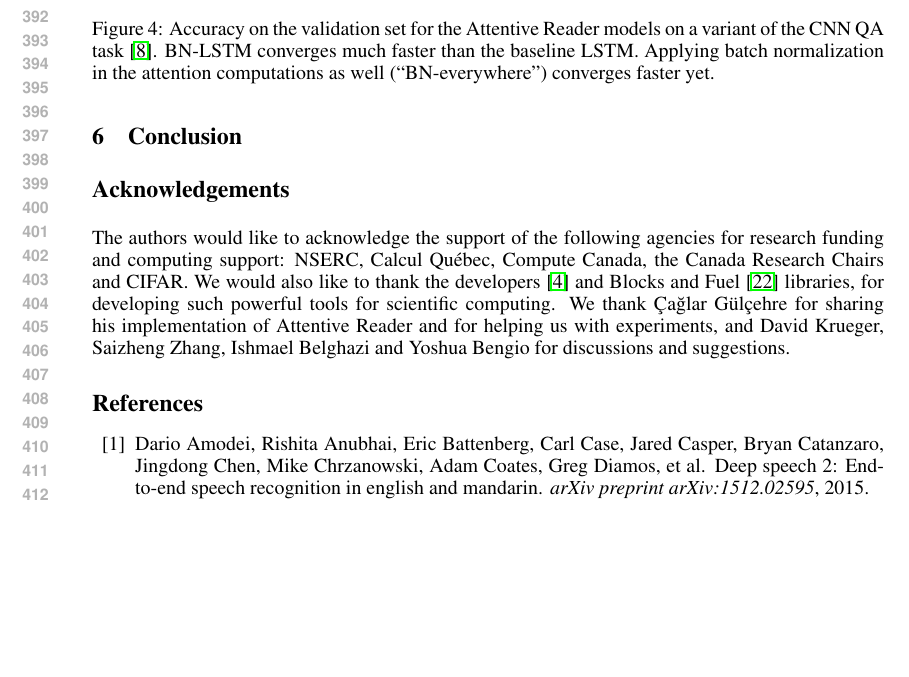
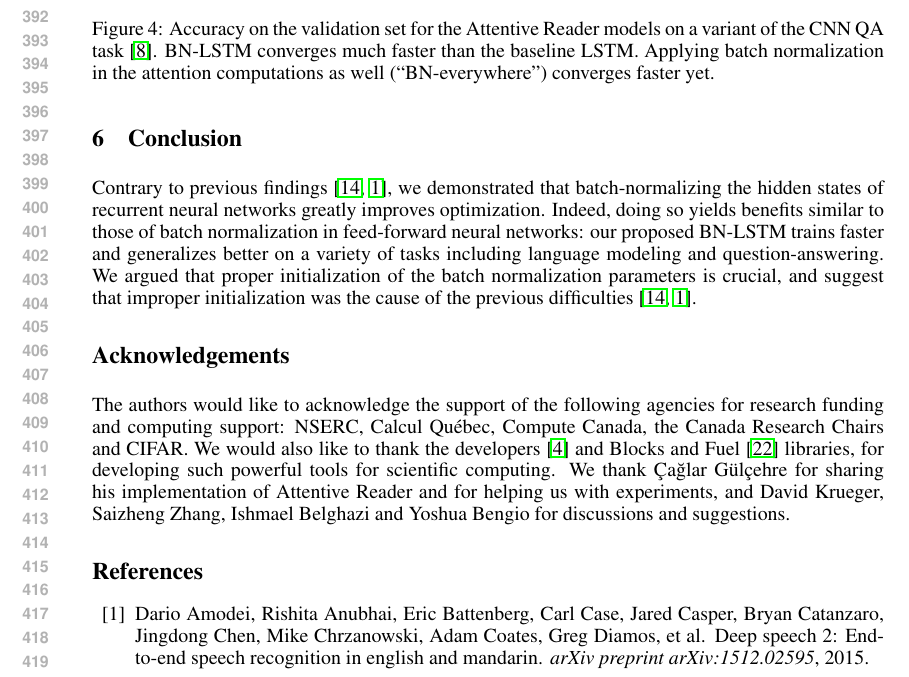
Before and after one commit to cooijmanstim/recurrent-batch-normalization, a LaTeX paper (paper/index.tex): part of page 8 of 9, cut so that both start at the same text, the shorter picture padded with empty space. Compiled offline with pdfLaTeX.

Commit message:
write conclusion

```diff
--- a/paper/index.tex
+++ b/paper/index.tex
@@ -505,6 +505,13 @@ In addition, both BN-LSTM and BN-everywhere show a generalization benefit over t
 
 \section{Conclusion}
 
+Contrary to previous findings~\cite{cesar,baidu},
+we demonstrated that batch-normalizing the hidden states of recurrent neural networks greatly improves optimization.
+Indeed, doing so yields benefits similar to those of batch normalization in feed-forward neural networks:
+our proposed BN-LSTM trains faster and generalizes better on a variety of tasks including language modeling and question-answering.
+We argued that proper initialization of the batch normalization parameters is crucial,
+and suggest that improper initialization was the cause of the previous difficulties~\cite{cesar, baidu}.
+
 \section*{Acknowledgements}
 
 The authors would like to acknowledge the support of the following agencies for
```
